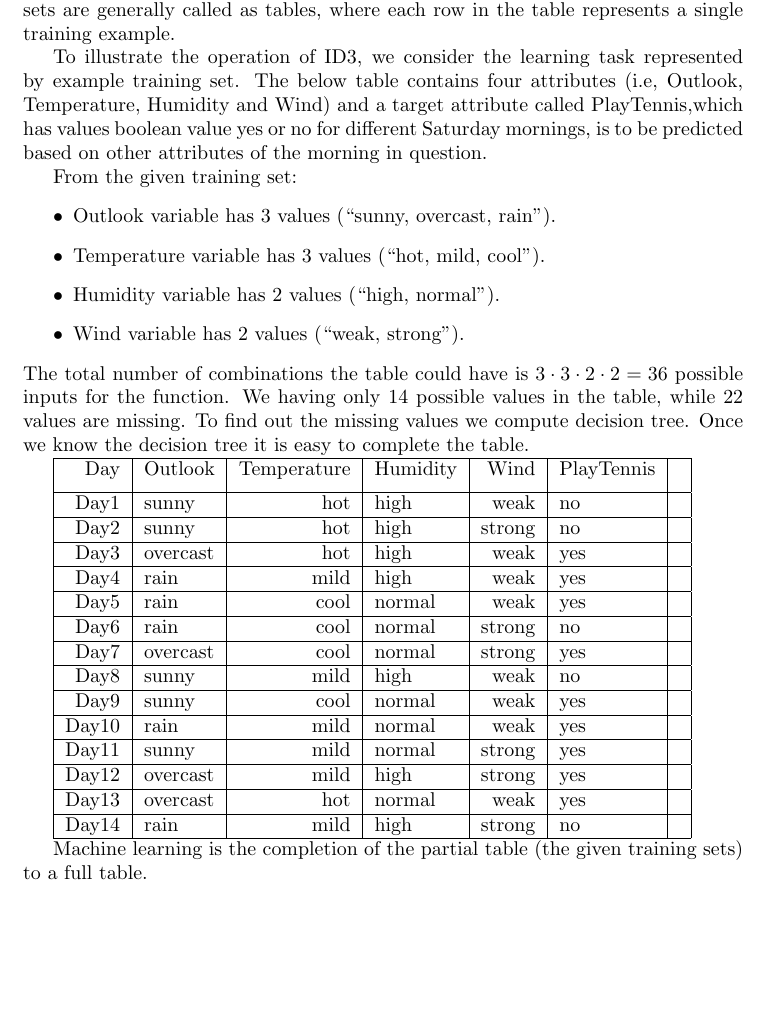
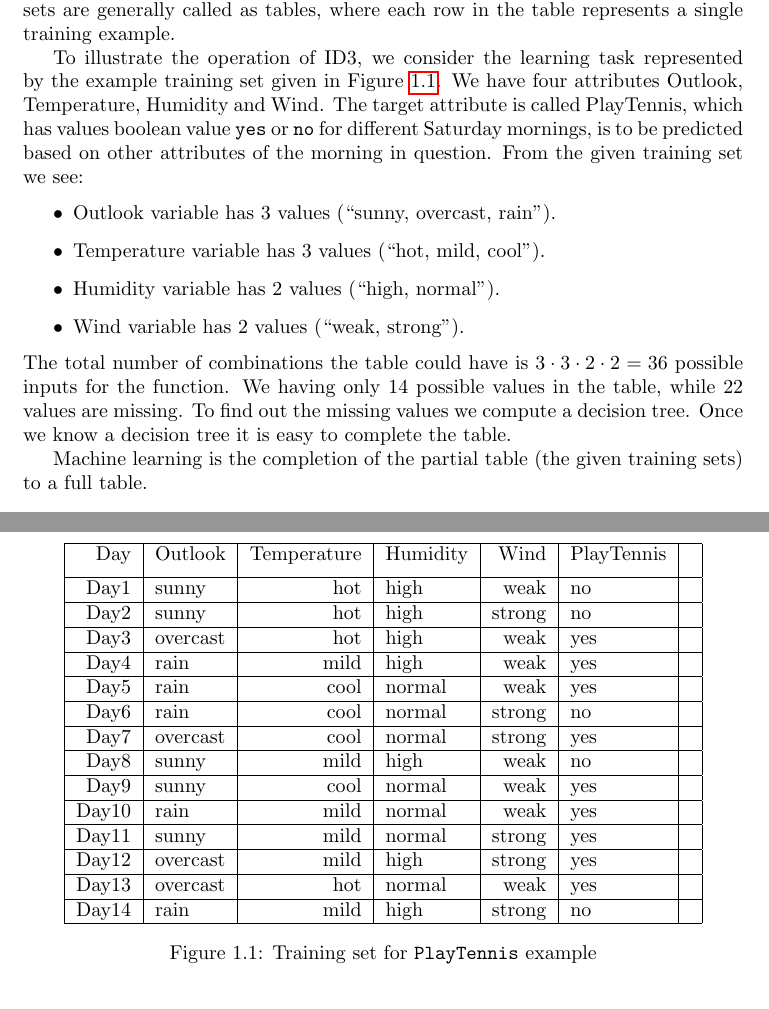
Before and after one commit to MIbrahim786/Machine-Learning, a LaTeX thesis (InitialDocument.tex): part of page 5 of 13 before the commit and two parts of pages 5 and 6 of 13 after it, the two joined at a grey line, cut so that both start at the same text, the shorter picture padded with empty space. Compiled offline with pdfLaTeX.

Commit message:
Figures should always go into a figure-environment.
And other editorial improvements.

```diff
--- a/InitialDocument.tex
+++ b/InitialDocument.tex
@@ -68,19 +68,16 @@ XXX ``partial table'' XXX ``training set'' XXX ``attributes'' XXX ``variables''
 
 According to \cite{Mitchell1997MachineLearning}(page 59,Chapter 3): Training set : In machine learning training sets are generally called as tables, where each row in the table represents a single training example.
 
-To illustrate the operation of ID3, we consider the learning task represented by example training set.
-The below table contains four attributes (i.e, Outlook, Temperature, Humidity and Wind) and a target attribute called PlayTennis,which has values boolean value yes or no for different Saturday mornings, is to be predicted based on other attributes of the morning in question.
-
-
-From the given training set:
+To illustrate the operation of ID3, we consider the learning task represented by the example training set given in Figure \ref{fig:trainingplaytennis}. We have four attributes Outlook, Temperature, Humidity and Wind. The target attribute is called PlayTennis, which has values boolean value \texttt{yes} or \texttt{no} for different Saturday mornings, is to be predicted based on other attributes of the morning in question. From the given training set we see:
 \begin{itemize}
 \item Outlook variable has 3 values (``sunny, overcast, rain'').
 \item Temperature variable has 3 values (``hot, mild, cool'').
 \item Humidity variable has 2 values (``high, normal'').
 \item Wind variable has 2 values (``weak, strong'').
 \end{itemize}
-The total number of combinations the table could have is $3 \cdot 3 \cdot 2 \cdot 2 = 36$ possible inputs for the function. We having only $14$ possible values in the table, while 22 values are missing. To find out the missing values we compute decision tree. Once we know the decision tree it is easy to complete the table.
-
+The total number of combinations the table could have is $3 \cdot 3 \cdot 2 \cdot 2 = 36$ possible inputs for the function. We having only $14$ possible values in the table, while 22 values are missing. To find out the missing values we compute a decision tree. Once we know a decision tree it is easy to complete the table.
+\begin{figure}[h]
+  \centering
   \begin{tabular}{|r|l|r|l|r|l|r|l|}
 
     \hline
@@ -116,6 +113,11 @@ Day13 & overcast & hot & normal & weak & yes &
     Day14 & rain & mild & high & strong & no &
     \\\hline
   \end{tabular}
+  \caption{Training set for \texttt{PlayTennis} example}
+  \label{fig:trainingplaytennis}
+\end{figure}
+
+
 
 
 
```
Lines whose indentation alone changed are shown as unchanged.
